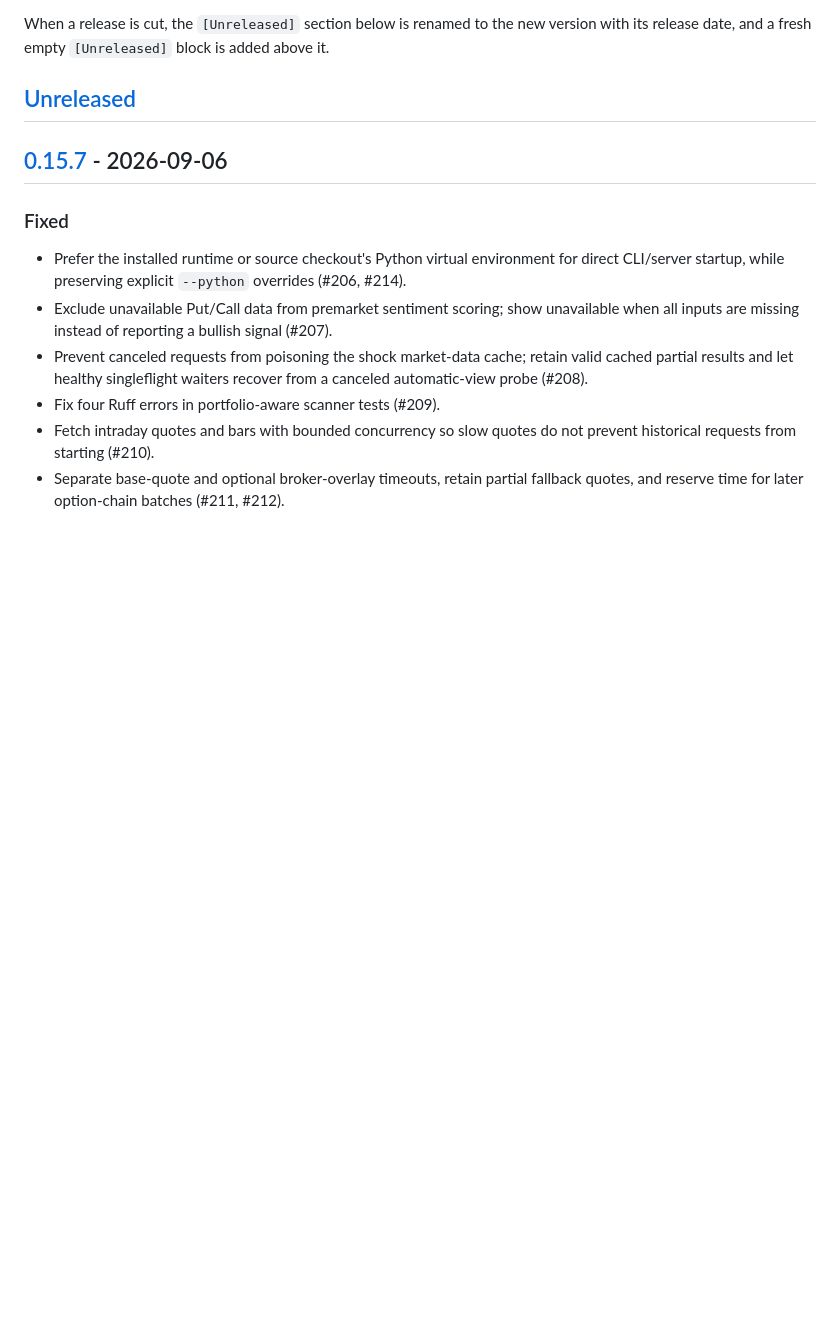
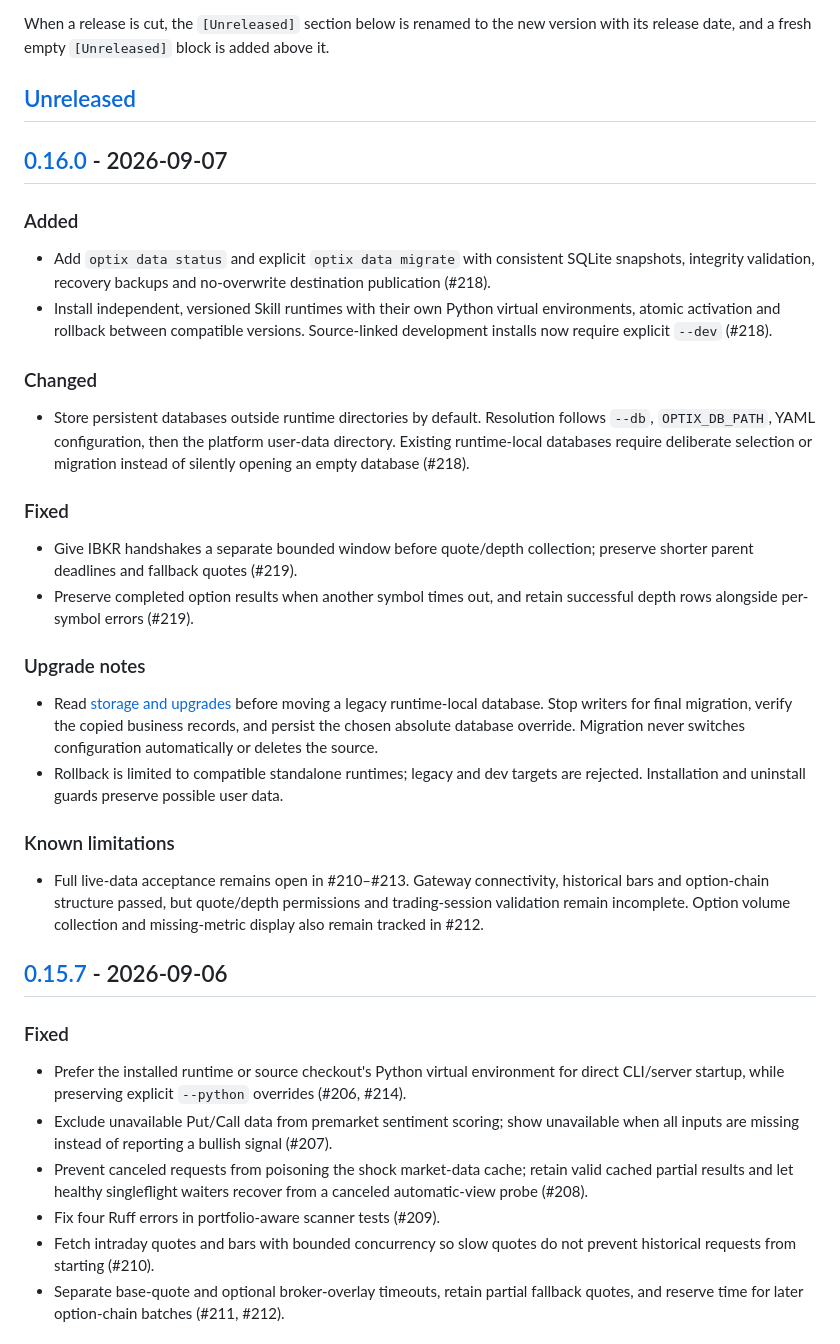
Before and after one commit to IS908/optix, a Markdown page: CHANGELOG.md, the part around one of its changes. Drawn GitHub-style; blank space fills up the shorter version.

Commit message:
Release v0.16.0

```diff
--- a/CHANGELOG.md
+++ b/CHANGELOG.md
@@ -11,6 +11,47 @@ version with its release date, and a fresh empty `[Unreleased]` block is added
 above it.
 
 ## [Unreleased]
+
+## [0.16.0] - 2026-09-07
+
+### Added
+
+- Add `optix data status` and explicit `optix data migrate` with consistent
+  SQLite snapshots, integrity validation, recovery backups and no-overwrite
+  destination publication (#218).
+- Install independent, versioned Skill runtimes with their own Python virtual
+  environments, atomic activation and rollback between compatible versions.
+  Source-linked development installs now require explicit `--dev` (#218).
+
+### Changed
+
+- Store persistent databases outside runtime directories by default. Resolution
+  follows `--db`, `OPTIX_DB_PATH`, YAML configuration, then the platform user-data
+  directory. Existing runtime-local databases require deliberate selection or
+  migration instead of silently opening an empty database (#218).
+
+### Fixed
+
+- Give IBKR handshakes a separate bounded window before quote/depth collection;
+  preserve shorter parent deadlines and fallback quotes (#219).
+- Preserve completed option results when another symbol times out, and retain
+  successful depth rows alongside per-symbol errors (#219).
+
+### Upgrade notes
+
+- Read [storage and upgrades](docs/storage-and-upgrades.md) before moving a
+  legacy runtime-local database. Stop writers for final migration, verify the
+  copied business records, and persist the chosen absolute database override.
+  Migration never switches configuration automatically or deletes the source.
+- Rollback is limited to compatible standalone runtimes; legacy and dev targets
+  are rejected. Installation and uninstall guards preserve possible user data.
+
+### Known limitations
+
+- Full live-data acceptance remains open in #210–#213. Gateway connectivity,
+  historical bars and option-chain structure passed, but quote/depth permissions
+  and trading-session validation remain incomplete. Option volume collection and
+  missing-metric display also remain tracked in #212.
 
 ## [0.15.7] - 2026-09-06
 
```
Also changed, not shown: other parts of CHANGELOG.md (+2 -1 lines).
